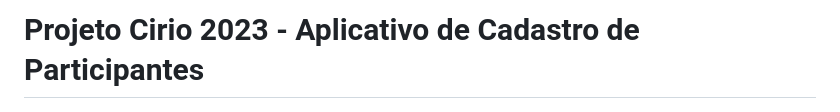
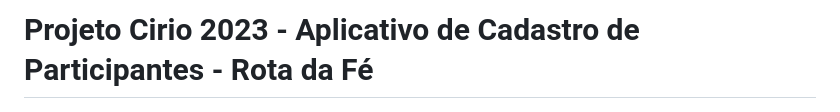
Before and after one commit to marco0antonio0/trabalho_extensao_projeto_cirio_2023, a Markdown page: README.md, the part around the change. Rendered like a GitHub page.

Commit message:
update files README md

```diff
--- a/README.md
+++ b/README.md
@@ -1,4 +1,4 @@
-# Projeto Cirio 2023 - Aplicativo de Cadastro de Participantes
+# Projeto Cirio 2023 - Aplicativo de Cadastro de Participantes - Rota da Fé
 
 ![Cirio 2023](/images_readme/image_3.png)
 
```
